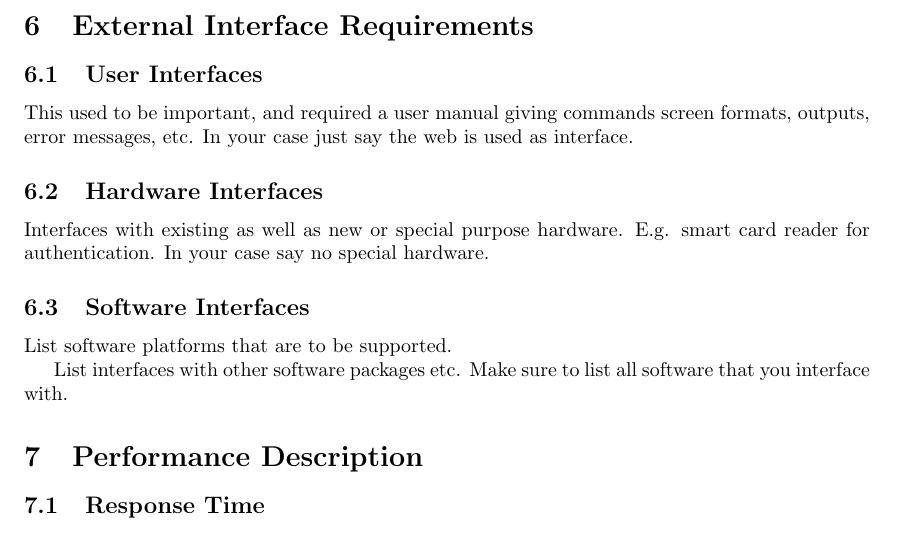
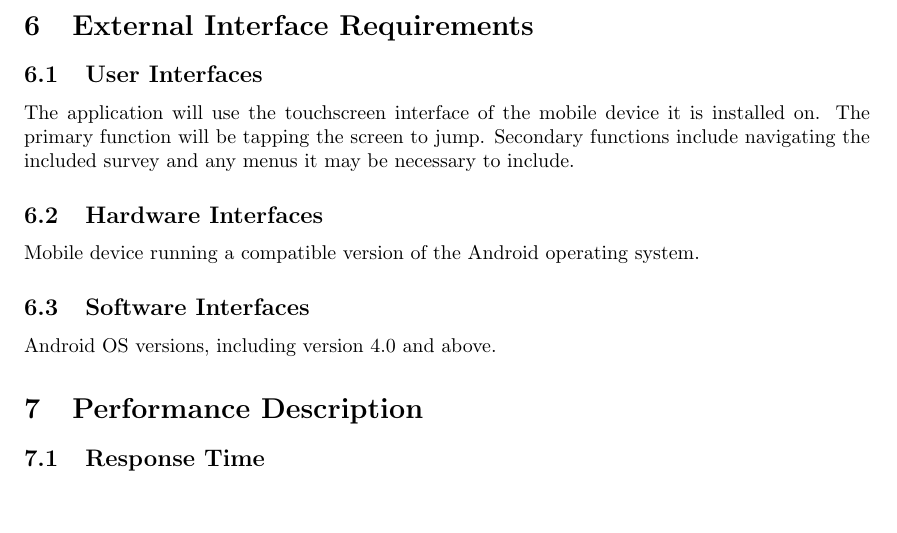
Before and after one commit to Iron-Ham/RocketMouse, a LaTeX document (srs.tex): part of page 4 of 8, cut so that both start at the same text, the shorter picture padded with empty space. Compiled offline with pdfLaTeX.

Commit message:
Filled interface section

```diff
--- a/srs.tex
+++ b/srs.tex
@@ -211,22 +211,16 @@ confuse users.
 
 \subsection{User Interfaces}
 
-This used to be important, and required a user manual giving commands
-screen formats, outputs, error messages, etc.
-In your case just say the web is used as interface.
+The application will use the touchscreen interface of the mobile device it is installed on.  The primary function will be tapping the screen to jump.  Secondary functions include navigating the included survey and any menus it may be necessary to include.
 
 \subsection{Hardware Interfaces}
 
-Interfaces with existing as well as new or special purpose hardware.
-E.g. smart card reader for authentication.
-In your case say no special hardware.
+Mobile device running a compatible version of the Android operating system.
+
 
 \subsection{Software Interfaces}
 
-List software platforms that are to be supported.
-
-List interfaces with other software packages etc.
-Make sure to list all software that you interface with.
+Android OS versions, including version 4.0 and above.
 
 
 %%%%%%%%%%%%%%%%%%%%%%%%%%%%%%%%%%%%%%%%%%%%%%%%%%%%%%%%%%%%%%%%%%%%%%%%%%%
```
Also changed, not shown: srs.pdf.
